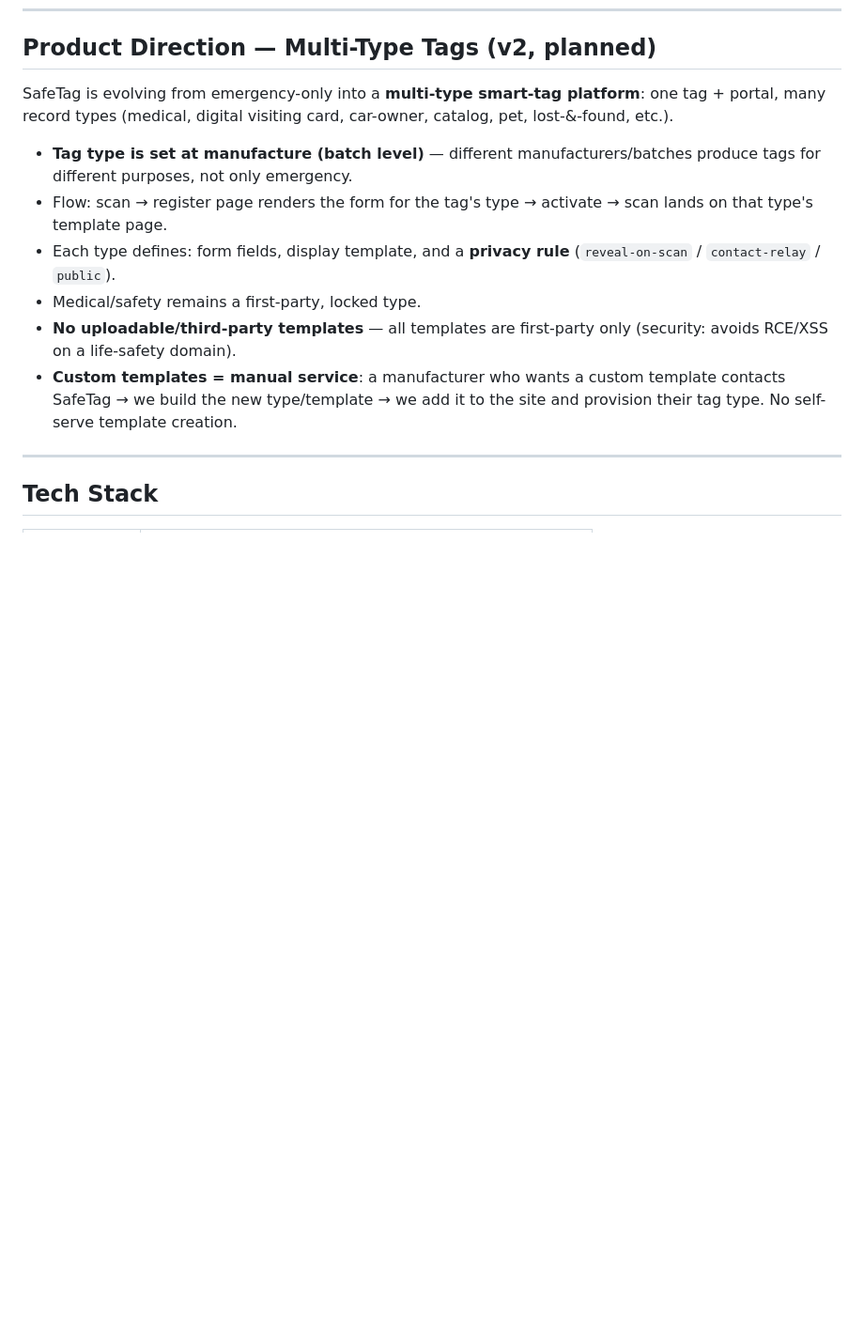
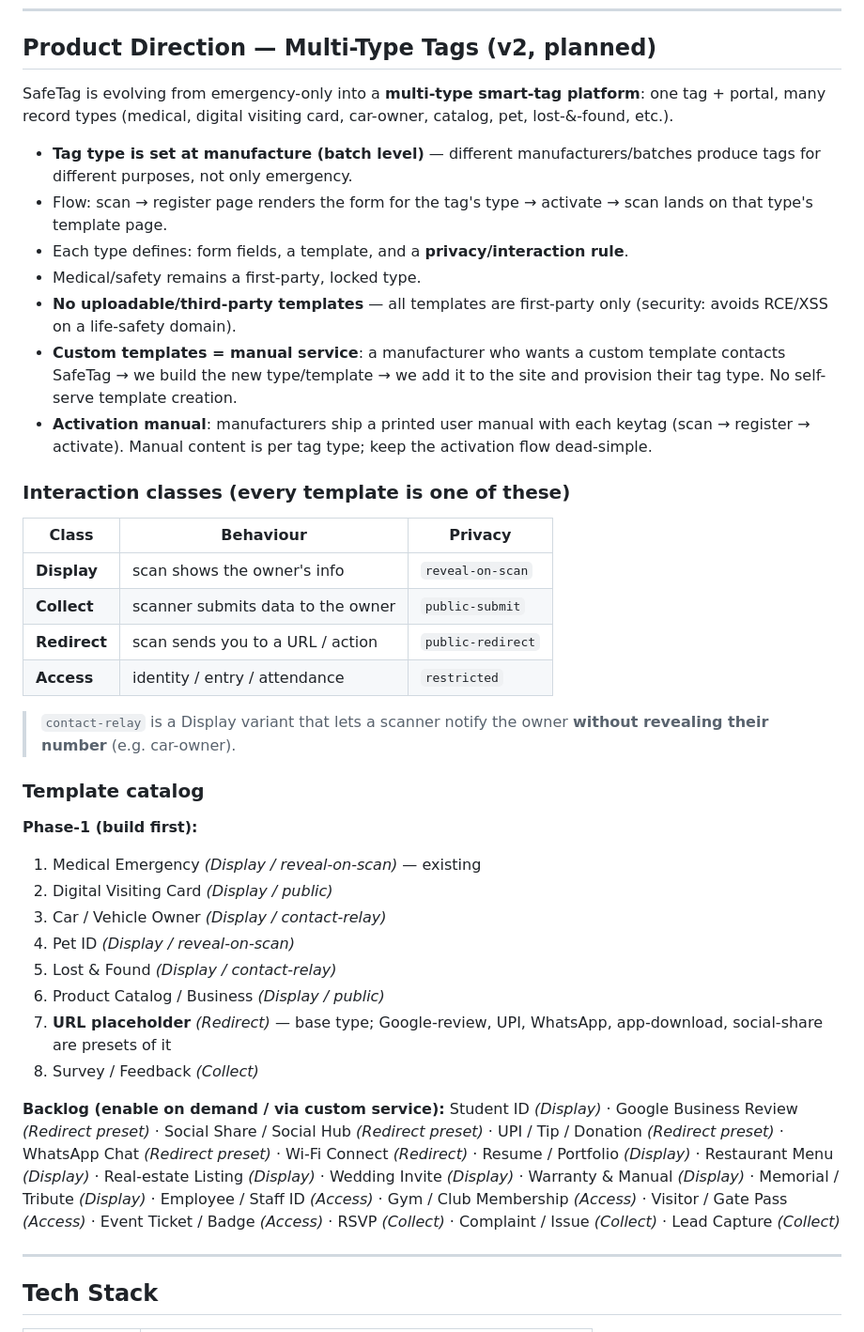
Before and after one commit to kumarnitish378/safe-tag, a Markdown page: CLAUDE.md, the part around the change. Shown at 94% size. Drawn GitHub-style; blank space fills up the shorter version.

```diff
--- a/CLAUDE.md
+++ b/CLAUDE.md
@@ -18,10 +18,35 @@ SafeTag is a Node.js/Express + EJS SSR app for emergency QR+NFC identity tags so
 SafeTag is evolving from emergency-only into a **multi-type smart-tag platform**: one tag + portal, many record types (medical, digital visiting card, car-owner, catalog, pet, lost-&-found, etc.).
 - **Tag type is set at manufacture (batch level)** — different manufacturers/batches produce tags for different purposes, not only emergency.
 - Flow: scan → register page renders the form for the tag's type → activate → scan lands on that type's template page.
-- Each type defines: form fields, display template, and a **privacy rule** (`reveal-on-scan` / `contact-relay` / `public`).
+- Each type defines: form fields, a template, and a **privacy/interaction rule**.
 - Medical/safety remains a first-party, locked type.
 - **No uploadable/third-party templates** — all templates are first-party only (security: avoids RCE/XSS on a life-safety domain).
 - **Custom templates = manual service**: a manufacturer who wants a custom template contacts SafeTag → we build the new type/template → we add it to the site and provision their tag type. No self-serve template creation.
+- **Activation manual**: manufacturers ship a printed user manual with each keytag (scan → register → activate). Manual content is per tag type; keep the activation flow dead-simple.
+
+### Interaction classes (every template is one of these)
+| Class | Behaviour | Privacy |
+|---|---|---|
+| **Display** | scan shows the owner's info | `reveal-on-scan` |
+| **Collect** | scanner submits data to the owner | `public-submit` |
+| **Redirect** | scan sends you to a URL / action | `public-redirect` |
+| **Access** | identity / entry / attendance | `restricted` |
+
+> `contact-relay` is a Display variant that lets a scanner notify the owner **without revealing their number** (e.g. car-owner).
+
+### Template catalog
+**Phase-1 (build first):**
+1. Medical Emergency *(Display / reveal-on-scan)* — existing
+2. Digital Visiting Card *(Display / public)*
+3. Car / Vehicle Owner *(Display / contact-relay)*
+4. Pet ID *(Display / reveal-on-scan)*
+5. Lost & Found *(Display / contact-relay)*
+6. Product Catalog / Business *(Display / public)*
+7. **URL placeholder** *(Redirect)* — base type; Google-review, UPI, WhatsApp, app-download, social-share are presets of it
+8. Survey / Feedback *(Collect)*
+
+**Backlog (enable on demand / via custom service):**
+Student ID *(Display)* · Google Business Review *(Redirect preset)* · Social Share / Social Hub *(Redirect preset)* · UPI / Tip / Donation *(Redirect preset)* · WhatsApp Chat *(Redirect preset)* · Wi-Fi Connect *(Redirect)* · Resume / Portfolio *(Display)* · Restaurant Menu *(Display)* · Real-estate Listing *(Display)* · Wedding Invite *(Display)* · Warranty & Manual *(Display)* · Memorial / Tribute *(Display)* · Employee / Staff ID *(Access)* · Gym / Club Membership *(Access)* · Visitor / Gate Pass *(Access)* · Event Ticket / Badge *(Access)* · RSVP *(Collect)* · Complaint / Issue *(Collect)* · Lead Capture *(Collect)*
 
 ---
 
```
Also changed, not shown: docs/V2_ARCHITECTURE.md (added, +222 -0 lines).
